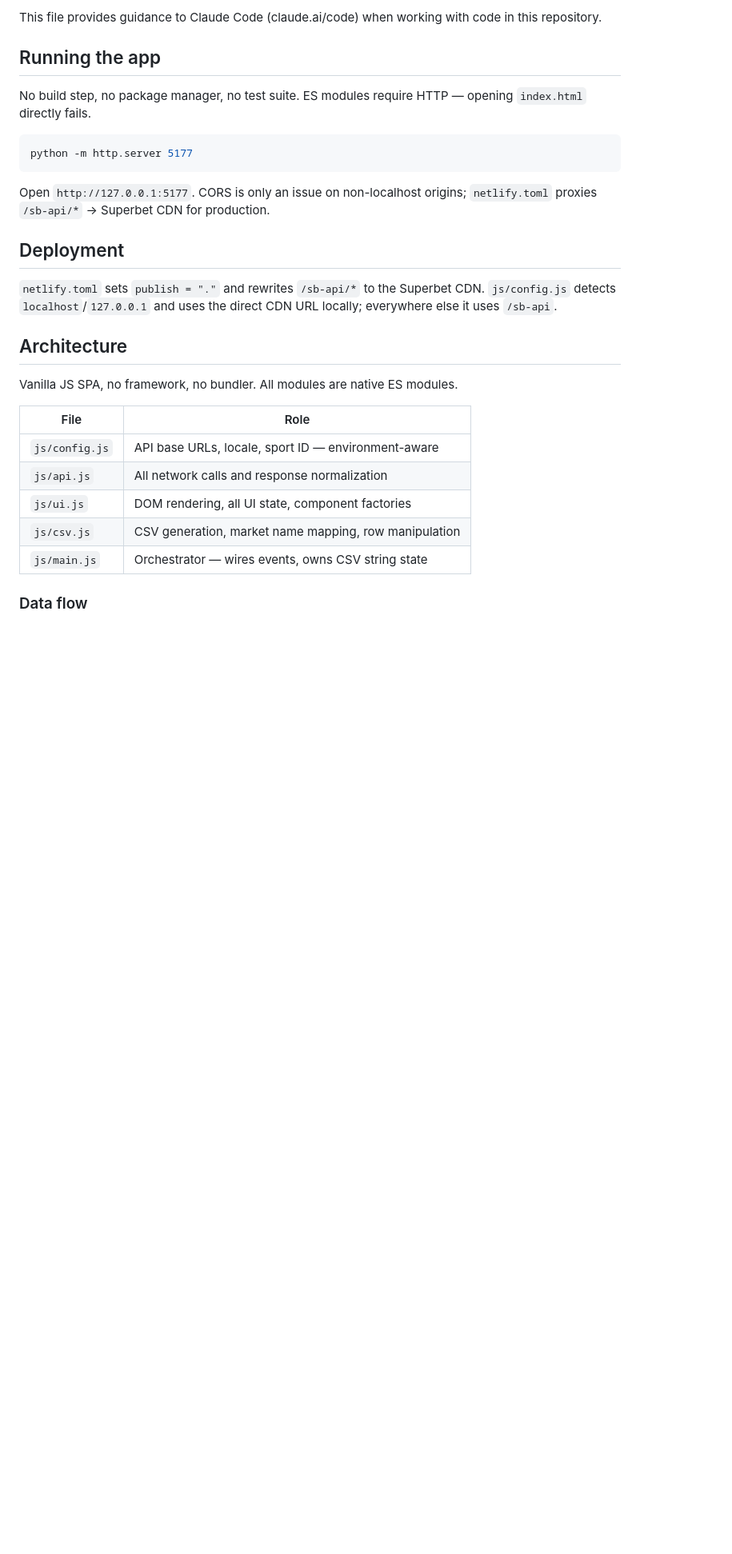
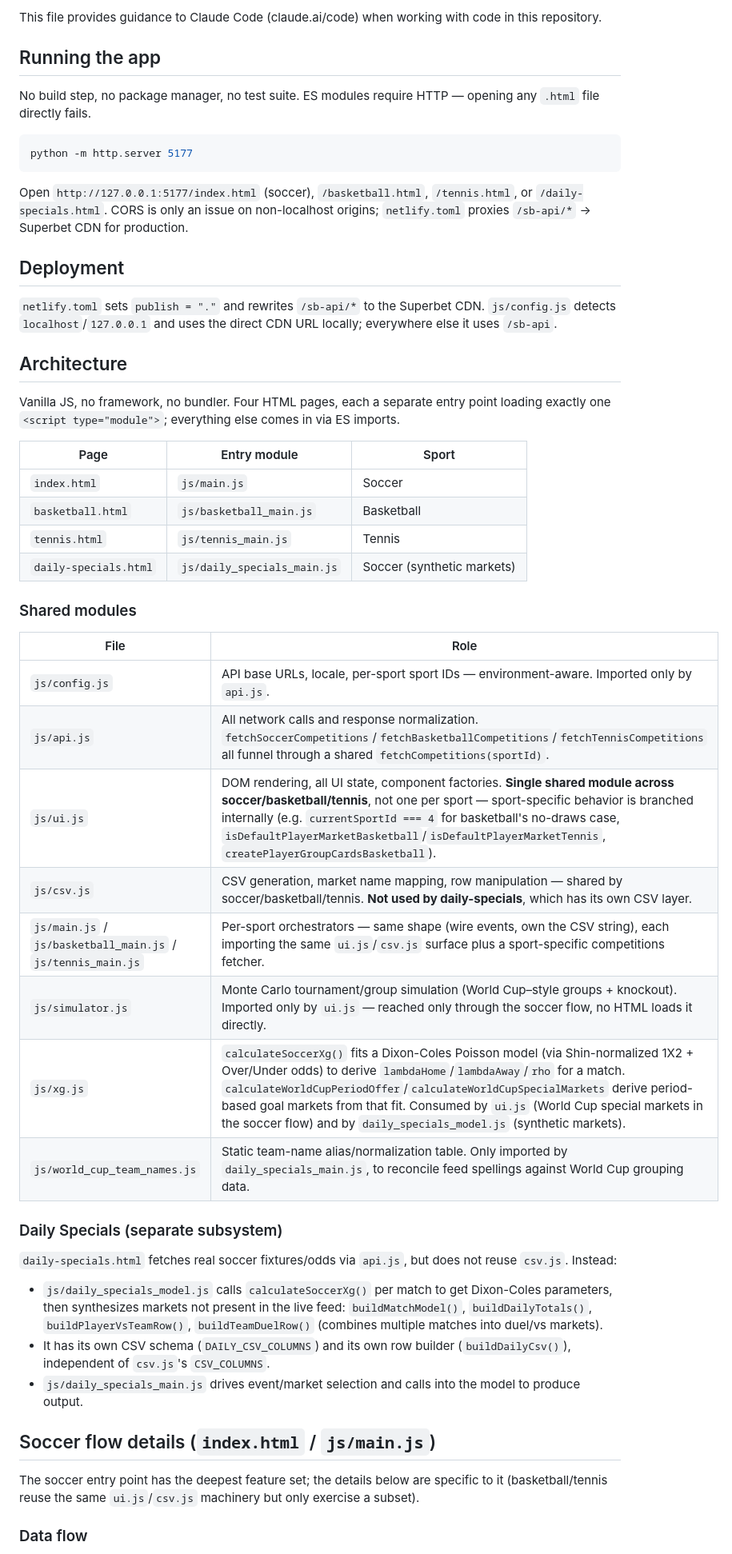
Before and after one commit to damirmikic/SuperFetch, a Markdown page: CLAUDE.md, the part around one of its changes. Shown at 80% size. GitHub-like rendering; blank space fills up the shorter version.

Commit message:
docs: update architecture documentation to reflect multi-page structure and sport-specific modules

````diff
--- a/CLAUDE.md
+++ b/CLAUDE.md
@@ -4,13 +4,13 @@ This file provides guidance to Claude Code (claude.ai/code) when working with co
 
 ## Running the app
 
-No build step, no package manager, no test suite. ES modules require HTTP — opening `index.html` directly fails.
+No build step, no package manager, no test suite. ES modules require HTTP — opening any `.html` file directly fails.
 
 ```powershell
 python -m http.server 5177
 ```
 
-Open `http://127.0.0.1:5177`. CORS is only an issue on non-localhost origins; `netlify.toml` proxies `/sb-api/*` → Superbet CDN for production.
+Open `http://127.0.0.1:5177/index.html` (soccer), `/basketball.html`, `/tennis.html`, or `/daily-specials.html`. CORS is only an issue on non-localhost origins; `netlify.toml` proxies `/sb-api/*` → Superbet CDN for production.
 
 ## Deployment
 
@@ -18,15 +18,38 @@ Open `http://127.0.0.1:5177`. CORS is only an issue on non-localhost origins; `n
 
 ## Architecture
 
-Vanilla JS SPA, no framework, no bundler. All modules are native ES modules.
+Vanilla JS, no framework, no bundler. Four HTML pages, each a separate entry point loading exactly one `<script type="module">`; everything else comes in via ES imports.
+
+| Page | Entry module | Sport |
+|---|---|---|
+| `index.html` | `js/main.js` | Soccer |
+| `basketball.html` | `js/basketball_main.js` | Basketball |
+| `tennis.html` | `js/tennis_main.js` | Tennis |
+| `daily-specials.html` | `js/daily_specials_main.js` | Soccer (synthetic markets) |
+
+### Shared modules
 
 | File | Role |
 |---|---|
-| `js/config.js` | API base URLs, locale, sport ID — environment-aware |
-| `js/api.js` | All network calls and response normalization |
-| `js/ui.js` | DOM rendering, all UI state, component factories |
-| `js/csv.js` | CSV generation, market name mapping, row manipulation |
-| `js/main.js` | Orchestrator — wires events, owns CSV string state |
+| `js/config.js` | API base URLs, locale, per-sport sport IDs — environment-aware. Imported only by `api.js`. |
+| `js/api.js` | All network calls and response normalization. `fetchSoccerCompetitions`/`fetchBasketballCompetitions`/`fetchTennisCompetitions` all funnel through a shared `fetchCompetitions(sportId)`. |
+| `js/ui.js` | DOM rendering, all UI state, component factories. **Single shared module across soccer/basketball/tennis**, not one per sport — sport-specific behavior is branched internally (e.g. `currentSportId === 4` for basketball's no-draws case, `isDefaultPlayerMarketBasketball`/`isDefaultPlayerMarketTennis`, `createPlayerGroupCardsBasketball`). |
+| `js/csv.js` | CSV generation, market name mapping, row manipulation — shared by soccer/basketball/tennis. **Not used by daily-specials**, which has its own CSV layer. |
+| `js/main.js` / `js/basketball_main.js` / `js/tennis_main.js` | Per-sport orchestrators — same shape (wire events, own the CSV string), each importing the same `ui.js`/`csv.js` surface plus a sport-specific competitions fetcher. |
+| `js/simulator.js` | Monte Carlo tournament/group simulation (World Cup–style groups + knockout). Imported only by `ui.js` — reached only through the soccer flow, no HTML loads it directly. |
+| `js/xg.js` | `calculateSoccerXg()` fits a Dixon-Coles Poisson model (via Shin-normalized 1X2 + Over/Under odds) to derive `lambdaHome`/`lambdaAway`/`rho` for a match. `calculateWorldCupPeriodOffer`/`calculateWorldCupSpecialMarkets` derive period-based goal markets from that fit. Consumed by `ui.js` (World Cup special markets in the soccer flow) and by `daily_specials_model.js` (synthetic markets). |
+| `js/world_cup_team_names.js` | Static team-name alias/normalization table. Only imported by `daily_specials_main.js`, to reconcile feed spellings against World Cup grouping data. |
+
+### Daily Specials (separate subsystem)
+
+`daily-specials.html` fetches real soccer fixtures/odds via `api.js`, but does not reuse `csv.js`. Instead:
+- `js/daily_specials_model.js` calls `calculateSoccerXg()` per match to get Dixon-Coles parameters, then synthesizes markets not present in the live feed: `buildMatchModel()`, `buildDailyTotals()`, `buildPlayerVsTeamRow()`, `buildTeamDuelRow()` (combines multiple matches into duel/vs markets).
+- It has its own CSV schema (`DAILY_CSV_COLUMNS`) and its own row builder (`buildDailyCsv()`), independent of `csv.js`'s `CSV_COLUMNS`.
+- `js/daily_specials_main.js` drives event/market selection and calls into the model to produce output.
+
+## Soccer flow details (`index.html` / `js/main.js`)
+
+The soccer entry point has the deepest feature set; the details below are specific to it (basketball/tennis reuse the same `ui.js`/`csv.js` machinery but only exercise a subset).
 
 ### Data flow
 
````
Also changed, not shown: other parts of CLAUDE.md (+1 -1 lines).
